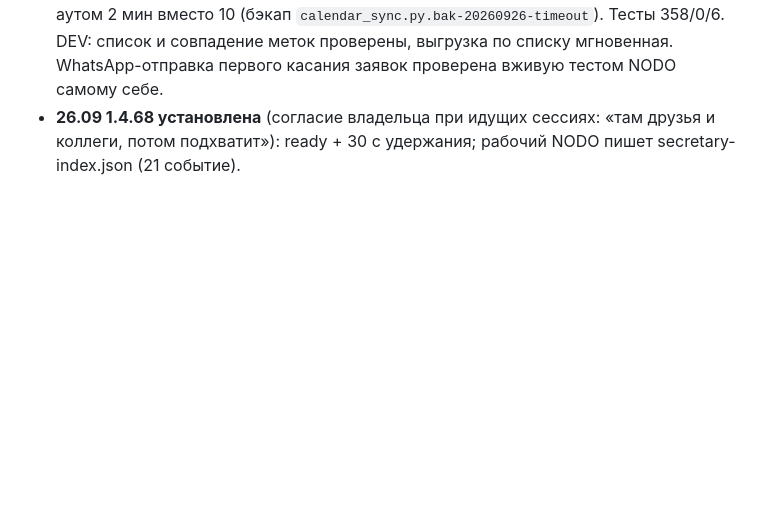
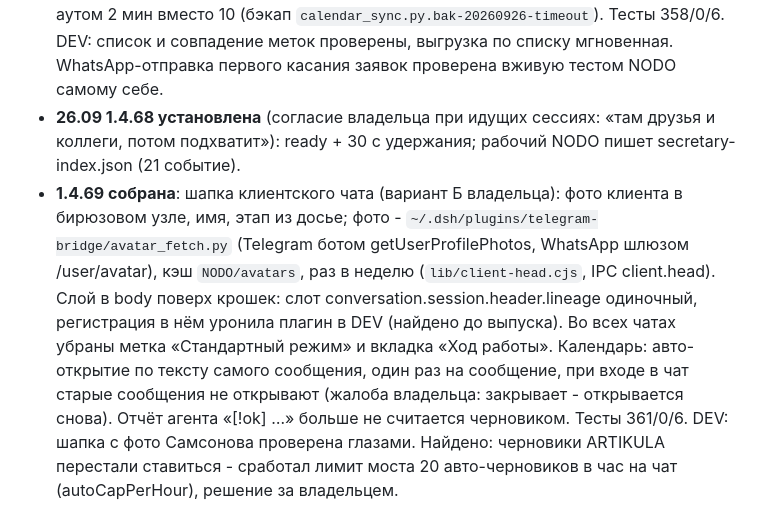
Before and after one commit to stgavs77-ctrl/NODO, a Markdown page: docs/project/STATE.md, the part around the change. GitHub-like rendering; blank space fills up the shorter version.

Commit message:
docs: 1.4.69

```diff
--- a/docs/project/STATE.md
+++ b/docs/project/STATE.md
@@ -418,3 +418,4 @@
 - **26.09 заявки с сайта: первое касание делает сам NODO** (идея 1 из docs/ROADMAP-HUMAN.md, согласие владельца на автоотправку). `~/.dsh/plugins/telegram-bridge/lead_firsttouch.py` + `lead_watch.py` (бэкап `.bak-20260926-firsttouch`): Telegram -> WhatsApp (не был >30 дн, скрыт, нет профиля; шлюз 127.0.0.1:8787, /user/check, /send/message) -> тревога «нужно позвонить». Тесты `test_lead_firsttouch.py` 9/9 на подделках. Служба com.efrecord.lead-watch перезапущена, слушает канал. Не проверено вживую: отправка через шлюз WhatsApp (формат /send/message по документации шлюза) - нужна тестовая отправка владельцу. Не сделано: тревога, если сам сторож лёг и заявка не обработана за N минут.
 - **1.4.68 собрана**: календарь секретаря. Владелец: «сказал, записал, ничего не появилось». Причина: выгрузка секретаря (`~/.dsh/secretary/calendar_sync.py`) читала календари через Calendar.app AppleScript, под фоновой службой он висел по 10 минут (ночью/заблокированный экран), замок держал все следующие запуски часами. Снял зависший процесс - оба дела (27.09 «Списаться с Дмитрием», 28.09 встреча) доехали в «Рабочий». Исправление: NODO пишет `NODO/calendar/secretary-index.json` (EventKit, 45 дней, uid = calendarItemIdentifier, совпадает с AppleScript 2/2), секретарь берёт его первым (свежесть 15 мин), иначе Calendar.app с тайм-аутом 2 мин вместо 10 (бэкап `calendar_sync.py.bak-20260926-timeout`). Тесты 358/0/6. DEV: список и совпадение меток проверены, выгрузка по списку мгновенная. WhatsApp-отправка первого касания заявок проверена вживую тестом NODO самому себе.
 - **26.09 1.4.68 установлена** (согласие владельца при идущих сессиях: «там друзья и коллеги, потом подхватит»): ready + 30 с удержания; рабочий NODO пишет secretary-index.json (21 событие).
+- **1.4.69 собрана**: шапка клиентского чата (вариант Б владельца): фото клиента в бирюзовом узле, имя, этап из досье; фото - `~/.dsh/plugins/telegram-bridge/avatar_fetch.py` (Telegram ботом getUserProfilePhotos, WhatsApp шлюзом /user/avatar), кэш `NODO/avatars`, раз в неделю (`lib/client-head.cjs`, IPC client.head). Слой в body поверх крошек: слот conversation.session.header.lineage одиночный, регистрация в нём уронила плагин в DEV (найдено до выпуска). Во всех чатах убраны метка «Стандартный режим» и вкладка «Ход работы». Календарь: авто-открытие по тексту самого сообщения, один раз на сообщение, при входе в чат старые сообщения не открывают (жалоба владельца: закрывает - открывается снова). Отчёт агента «[!ok] …» больше не считается черновиком. Тесты 361/0/6. DEV: шапка с фото Самсонова проверена глазами. Найдено: черновики ARTIKULA перестали ставиться - сработал лимит моста 20 авто-черновиков в час на чат (autoCapPerHour), решение за владельцем.
```
